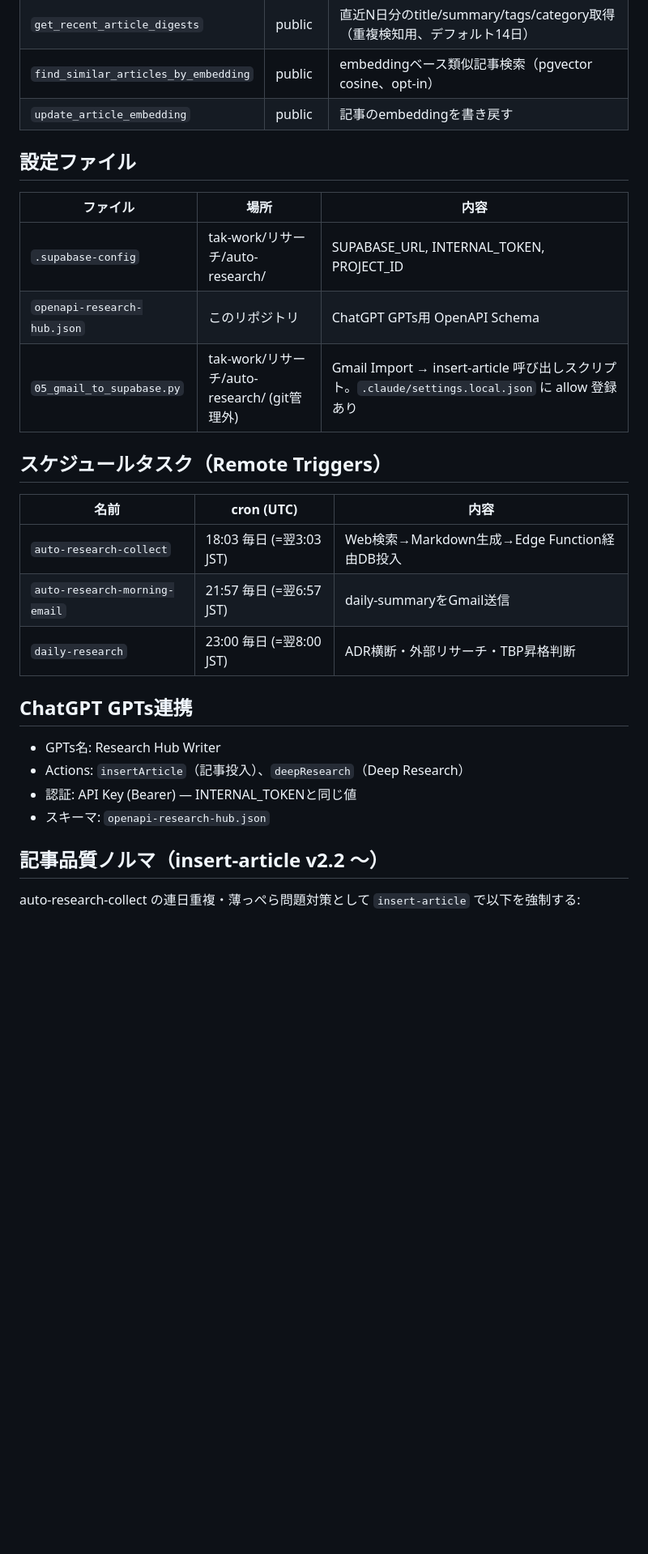
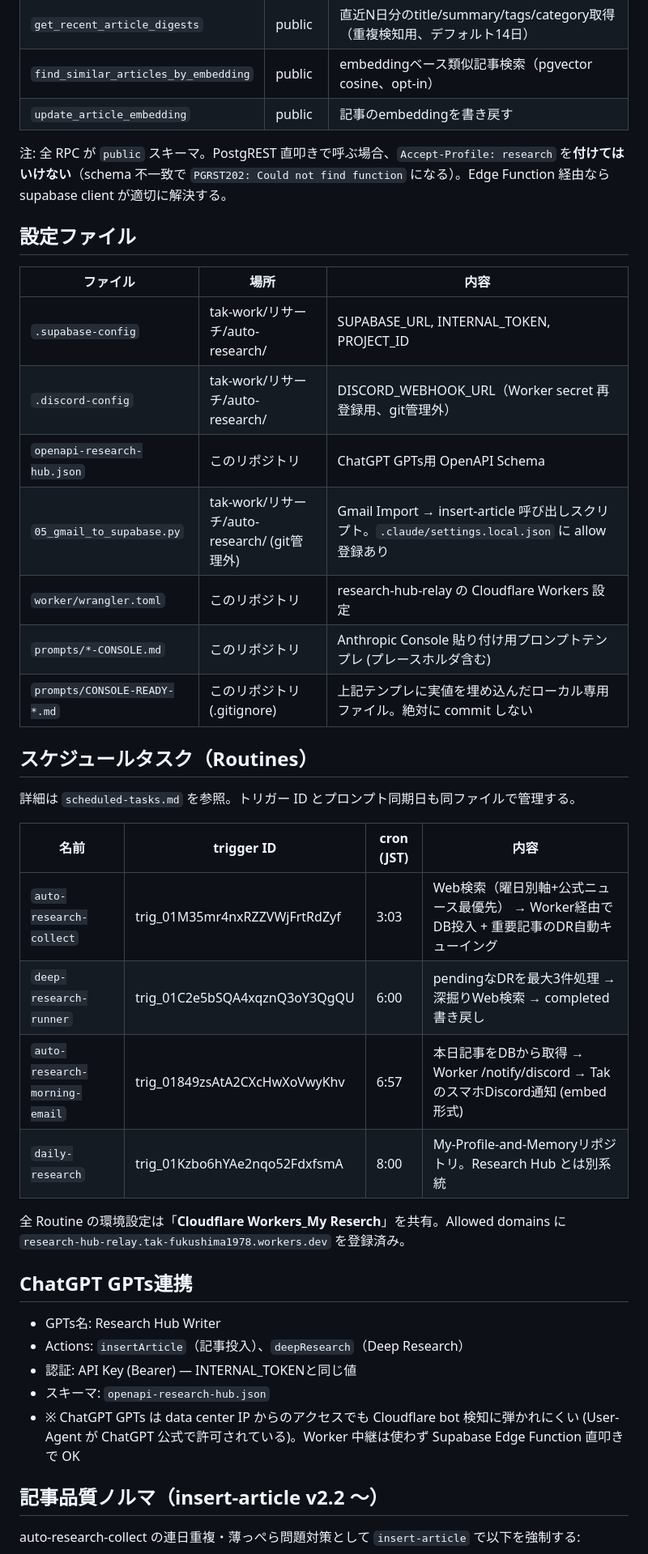
Before and after one commit to takfukushima1978-spec/research-hub, a Markdown page: CLAUDE.md, the part around one of its changes. Shown at 81% size. Drawn GitHub-style; blank space fills up the shorter version.

```diff
--- a/CLAUDE.md
+++ b/CLAUDE.md
@@ -53,21 +84,32 @@ Deep Research機能で記事の深掘り調査を実行し、結果をビュー
 | `find_similar_articles_by_embedding` | public | embeddingベース類似記事検索（pgvector cosine、opt-in） |
 | `update_article_embedding` | public | 記事のembeddingを書き戻す |
 
+注: 全 RPC が `public` スキーマ。PostgREST 直叩きで呼ぶ場合、`Accept-Profile: research` を**付けてはいけない**（schema 不一致で `PGRST202: Could not find function` になる）。Edge Function 経由なら supabase client が適切に解決する。
+
 ## 設定ファイル
 
 | ファイル | 場所 | 内容 |
 |---|---|---|
 | `.supabase-config` | tak-work/リサーチ/auto-research/ | SUPABASE_URL, INTERNAL_TOKEN, PROJECT_ID |
+| `.discord-config` | tak-work/リサーチ/auto-research/ | DISCORD_WEBHOOK_URL（Worker secret 再登録用、git管理外） |
 | `openapi-research-hub.json` | このリポジトリ | ChatGPT GPTs用 OpenAPI Schema |
 | `05_gmail_to_supabase.py` | tak-work/リサーチ/auto-research/ (git管理外) | Gmail Import → insert-article 呼び出しスクリプト。`.claude/settings.local.json` に allow 登録あり |
+| `worker/wrangler.toml` | このリポジトリ | research-hub-relay の Cloudflare Workers 設定 |
+| `prompts/*-CONSOLE.md` | このリポジトリ | Anthropic Console 貼り付け用プロンプトテンプレ (プレースホルダ含む) |
+| `prompts/CONSOLE-READY-*.md` | このリポジトリ (.gitignore) | 上記テンプレに実値を埋め込んだローカル専用ファイル。絶対に commit しない |
 
-## スケジュールタスク（Remote Triggers）
+## スケジュールタスク（Routines）
 
-| 名前 | cron (UTC) | 内容 |
-|---|---|---|
-| `auto-research-collect` | 18:03 毎日 (=翌3:03 JST) | Web検索→Markdown生成→Edge Function経由DB投入 |
-| `auto-research-morning-email` | 21:57 毎日 (=翌6:57 JST) | daily-summaryをGmail送信 |
-| `daily-research` | 23:00 毎日 (=翌8:00 JST) | ADR横断・外部リサーチ・TBP昇格判断 |
+詳細は `scheduled-tasks.md` を参照。トリガー ID とプロンプト同期日も同ファイルで管理する。
+
+| 名前 | trigger ID | cron (JST) | 内容 |
+|---|---|---|---|
+| `auto-research-collect` | trig_01M35mr4nxRZZVWjFrtRdZyf | 3:03 | Web検索（曜日別軸+公式ニュース最優先） → Worker経由でDB投入 + 重要記事のDR自動キューイング |
+| `deep-research-runner` | trig_01C2e5bSQA4xqznQ3oY3QgQU | 6:00 | pendingなDRを最大3件処理 → 深掘りWeb検索 → completed書き戻し |
+| `auto-research-morning-email` | trig_01849zsAtA2CXcHwXoVwyKhv | 6:57 | 本日記事をDBから取得 → Worker /notify/discord → Tak のスマホDiscord通知 (embed形式) |
+| `daily-research` | trig_01Kzbo6hYAe2nqo52FdxfsmA | 8:00 | My-Profile-and-Memoryリポジトリ。Research Hub とは別系統 |
+
+全 Routine の環境設定は「**Cloudflare Workers_My Reserch**」を共有。Allowed domains に `research-hub-relay.tak-fukushima1978.workers.dev` を登録済み。
 
 ## ChatGPT GPTs連携
 
@@ -75,6 +117,7 @@ Deep Research機能で記事の深掘り調査を実行し、結果をビュー
 - Actions: `insertArticle`（記事投入）、`deepResearch`（Deep Research）
 - 認証: API Key (Bearer) — INTERNAL_TOKENと同じ値
 - スキーマ: `openapi-research-hub.json`
+- ※ ChatGPT GPTs は data center IP からのアクセスでも Cloudflare bot 検知に弾かれにくい (User-Agent が ChatGPT 公式で許可されている)。Worker 中継は使わず Supabase Edge Function 直叩きで OK
 
 ## 記事品質ノルマ（insert-article v2.2 〜）
 
```
Also changed, not shown: other parts of CLAUDE.md (+50 -10 lines).
